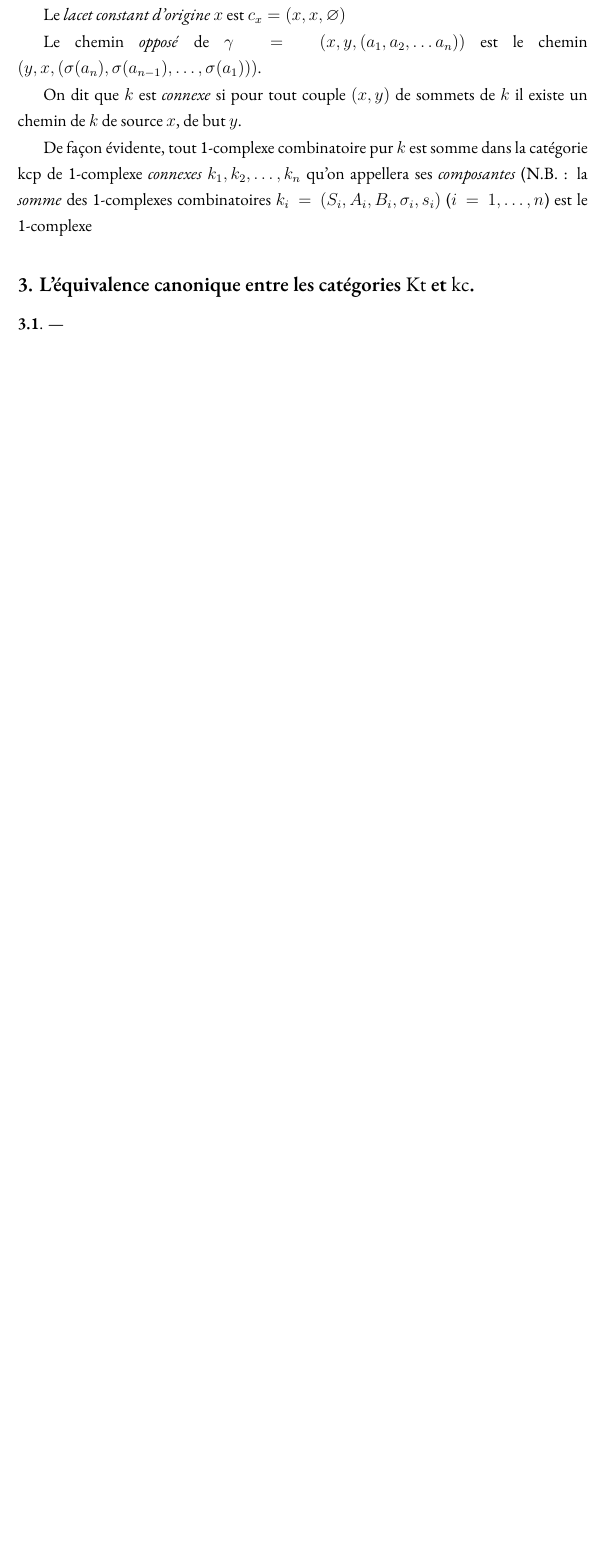
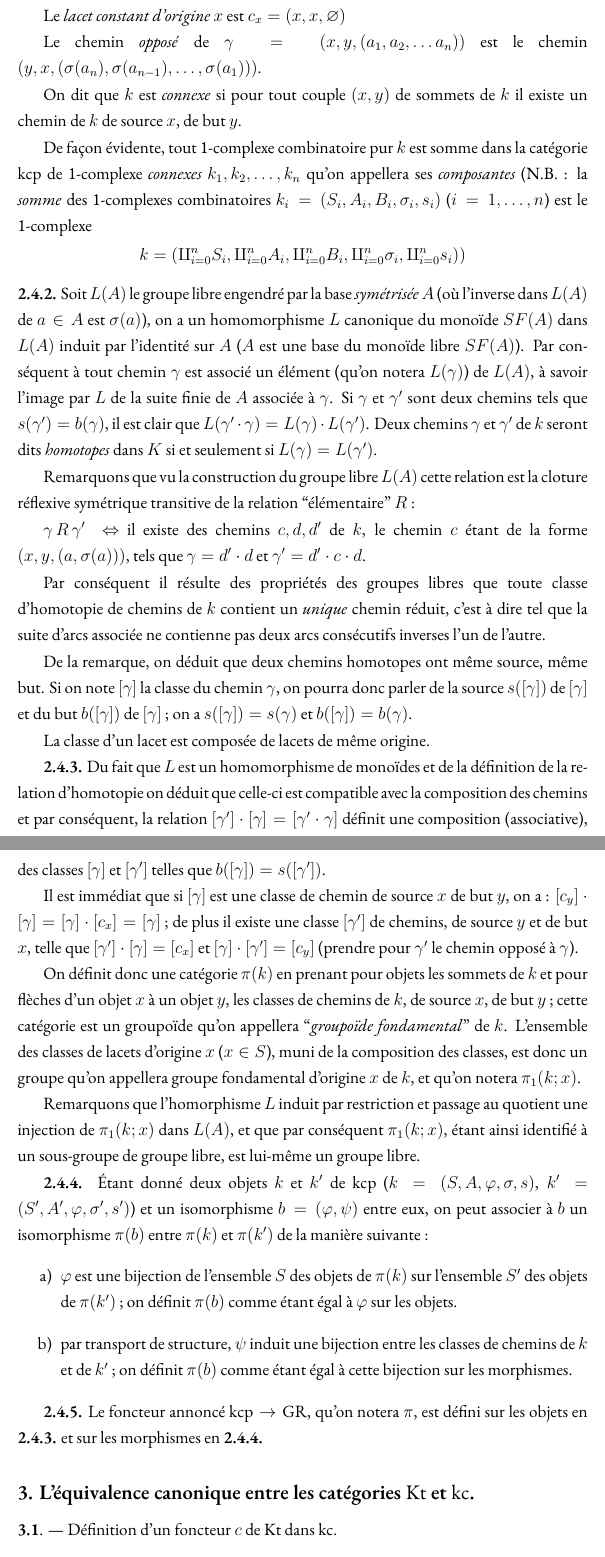
Before and after one commit to gmateocarmona/decoupes-et-isotopies-de-surfaces-topologiques, a LaTeX thesis (main.tex, which reads ch/1.tex): part of page 25 of 45 before the commit and two parts of pages 25 and 26 of 47 after it, the two joined at a grey line, cut so that both start at the same text, the shorter picture padded with empty space. Compiled offline with XeLaTeX.

Commit message:
Update 1.tex

```diff
--- a/ch/1.tex
+++ b/ch/1.tex
@@ -219,21 +219,44 @@ Le chemin \emph{opposé} de $\gamma = (x,y,(a_1,a_2,\dots a_n))$ est le chemin $
 On dit que $k$ est \emph{connexe} si pour tout couple $(x,y)$ de sommets de $k$ il existe un chemin de $k$ de source $x$, de but $y$.
 
 De façon évidente, tout 1-complexe combinatoire pur $k$ est somme dans la catégorie $\kcp$ de 1-complexe \emph{connexes} $k_1,k_2,\dots,k_n$ qu'on appellera ses \emph{composantes} (N.B.~: la \emph{somme} des 1-complexes combinatoires $k_i = (S_i,A_i,B_i,\sigma_i,s_i)$ ($i = 1,\dots,n$) est le 1-complexe
+$$
+k = (\amalg_{i = 0}^n S_i, \amalg_{i = 0}^n A_i, \amalg_{i = 0}^n B_i, \amalg_{i = 0}^n \sigma_i, \amalg_{i = 0}^n s_i))
+$$
+{\bf 2.4.2.} Soit $L(A)$ le groupe libre engendré par la base \emph{symétrisée} $A$ (où l'inverse dans $L(A)$ de $a \in A$ est $\sigma(a)$), on a un homomorphisme $L$ canonique du monoïde $SF(A)$ dans $L(A)$ induit par l'identité sur $A$ ($A$ est une base du monoïde libre $SF(A)$). Par conséquent à tout chemin $\gamma$ est associé un élément (qu'on notera $L(\gamma)$) de $L(A)$, à savoir l'image par $L$ de la suite finie de $A$ associée à $\gamma$. Si $\gamma$ et $\gamma'$ sont deux chemins tels que $s(\gamma') = b(\gamma)$, il est clair que $L(\gamma' \cdot \gamma) = L(\gamma) \cdot L(\gamma')$.
+Deux chemins $\gamma$ et $\gamma'$ de $k$ seront dits \emph{homotopes} dans $K$ si et seulement si $L(\gamma) = L(\gamma')$.
 
-%%%
+Remarquons que vu la construction du groupe libre $L(A)$ cette relation est la cloture réflexive symétrique transitive de la relation ``élémentaire'' $R$~:
 
+$\gamma \, R \, \gamma' \Leftrightarrow$ il existe des chemins $c, d, d'$ de $k$, le chemin $c$ étant de
+la forme $(x, y, (a, \sigma(a)))$, tels que $\gamma = d' \cdot d$ et $\gamma' = d' \cdot c \cdot d$.
 
+Par conséquent il résulte des propriétés des groupes libres que toute classe d'homotopie de chemins de $k$ contient un \emph{unique} chemin réduit, c'est à dire tel que la suite d'arcs associée ne contienne pas deux arcs consécutifs inverses l'un de l'autre.
 
+De la remarque, on déduit que deux chemins homotopes ont même source, même but. Si on note $[\gamma]$ la classe du chemin $\gamma$, on pourra donc parler de la source $s([\gamma])$ de $[\gamma]$ et du but $b([\gamma])$ de $[\gamma]$~; on a $s([\gamma]) = s(\gamma)$ et $b([\gamma]) = b(\gamma)$.
 
+La classe d'un lacet est composée de lacets de même origine.
 
+{\bf 2.4.3.} Du fait que $L$ est un homomorphisme de monoïdes et de la définition de la relation d'homotopie on déduit que celle-ci est compatible avec la composition des chemins et par conséquent, la relation $[\gamma'] \cdot [\gamma] = [\gamma' \cdot \gamma]$ définit une composition (associative), des classes $[\gamma]$ et $[\gamma']$ telles que $b([\gamma]) = s([\gamma'])$.
 
+Il est immédiat que si $[\gamma]$ est une classe de chemin de source $x$ de but $y$, on a~: $[c_y] \cdot [\gamma] = [\gamma] \cdot [c_x] = [\gamma]$~; de plus il existe une classe $[\gamma']$ de chemins, de source $y$ et de but $x$, telle que $[\gamma'] \cdot [\gamma] = [c_x]$ et $[\gamma] \cdot [\gamma'] = [c_y]$ (prendre pour $\gamma'$ le chemin opposé à $\gamma$).
 
+On définit donc une catégorie $\pi(k)$ en prenant pour objets les sommets de $k$ et pour flèches d'un objet $x$ à un objet $y$, les classes de chemins de $k$, de source $x$, de but $y$~; cette catégorie est un groupoïde qu'on appellera ``\emph{groupoïde fondamental}'' de $k$. L'ensemble des classes de lacets d'origine $x$ ($x \in S$), muni de la composition des classes, est donc un groupe qu'on appellera groupe fondamental d'origine $x$ de $k$, et qu'on notera $\pi_1(k ; x)$.
+
+Remarquons que l'homorphisme $L$ induit par restriction et passage au quotient une injection de $\pi_1(k ; x)$ dans $L(A)$, et que par conséquent $\pi_1(k ; x)$, étant ainsi identifié à un sous-groupe de groupe libre, est lui-même un groupe libre.
+
+{\bf 2.4.4.} Étant donné deux objets $k$ et $k'$ de $\kcp$ ($k = (S, A, \phi, \sigma, s)$, $k' = (S', A', \phi, \sigma', s')$) et un isomorphisme $b = (\varphi, \psi)$ entre eux, on peut associer à $b$ un isomorphisme $\pi(b)$ entre $\pi(k)$ et $\pi(k')$ de la manière suivante~:
+\begin{itemize}
+    \item[a)] $\varphi$ est une bijection de l'ensemble $S$ des objets de $\pi(k)$ sur l'ensemble $S'$ des objets de $\pi(k')$~; on définit $\pi(b)$ comme étant égal à $\varphi$ sur les objets.
+    \item[b)] par transport de structure, $\psi$ induit une bijection entre les classes de chemins de $k$ et de $k'$~; on définit $\pi(b)$ comme étant égal à cette bijection sur les morphismes.
+\end{itemize}
+
+{\bf 2.4.5.} Le foncteur annoncé $\kcp \to \GR$, qu'on notera $\pi$, est défini sur les objets en {\bf 2.4.3.} et sur les morphismes en {\bf 2.4.4.}
 
 %%%%%%%%%%%%%%%%%%%%%%%%%%%%%%%%%%%%
 \subsection*{3. L'équivalence canonique entre les catégories $\Kt$ et $\kc$.}
 \addcontentsline{toc}{subsection}{3. L'équivalence canonique entre les catégories $\Kt$ et $\kc$}
 
-{\bf 3.1}. ---
+{\bf 3.1}. --- Définition d'un foncteur $c$ de $\Kt$ dans $\kc$.
 
 
 
```
